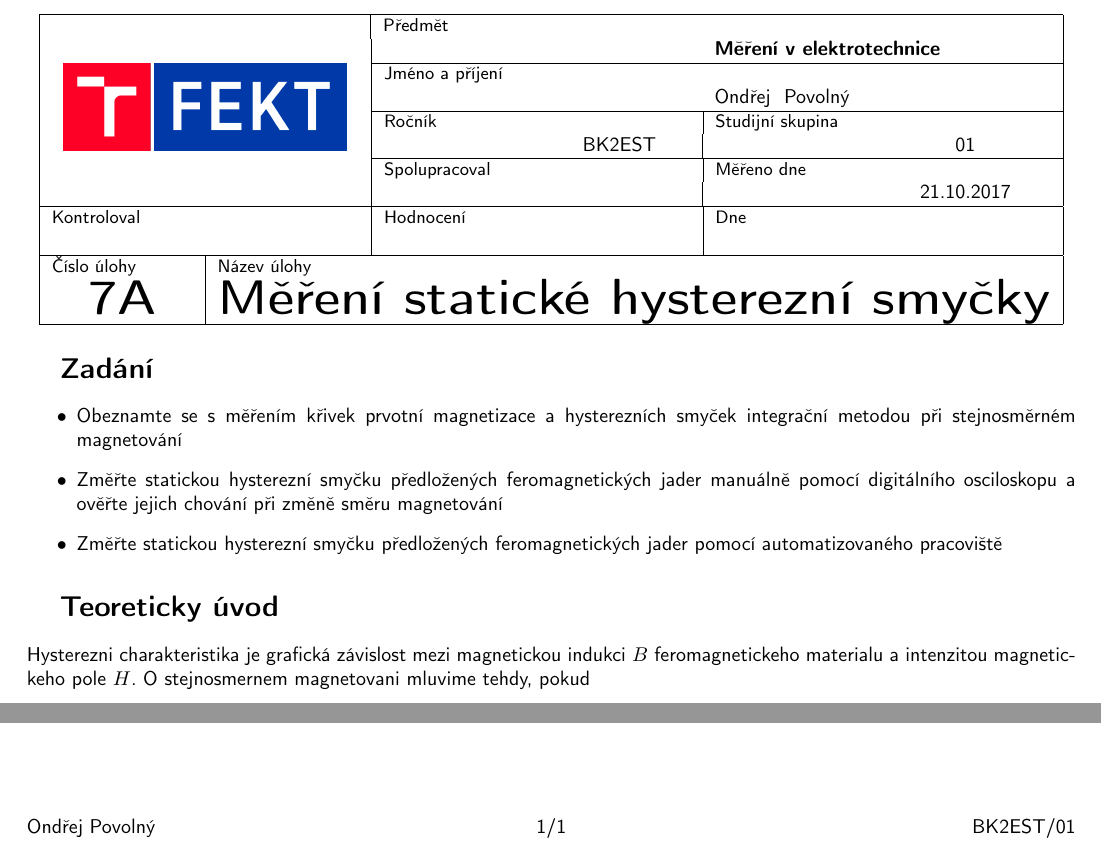
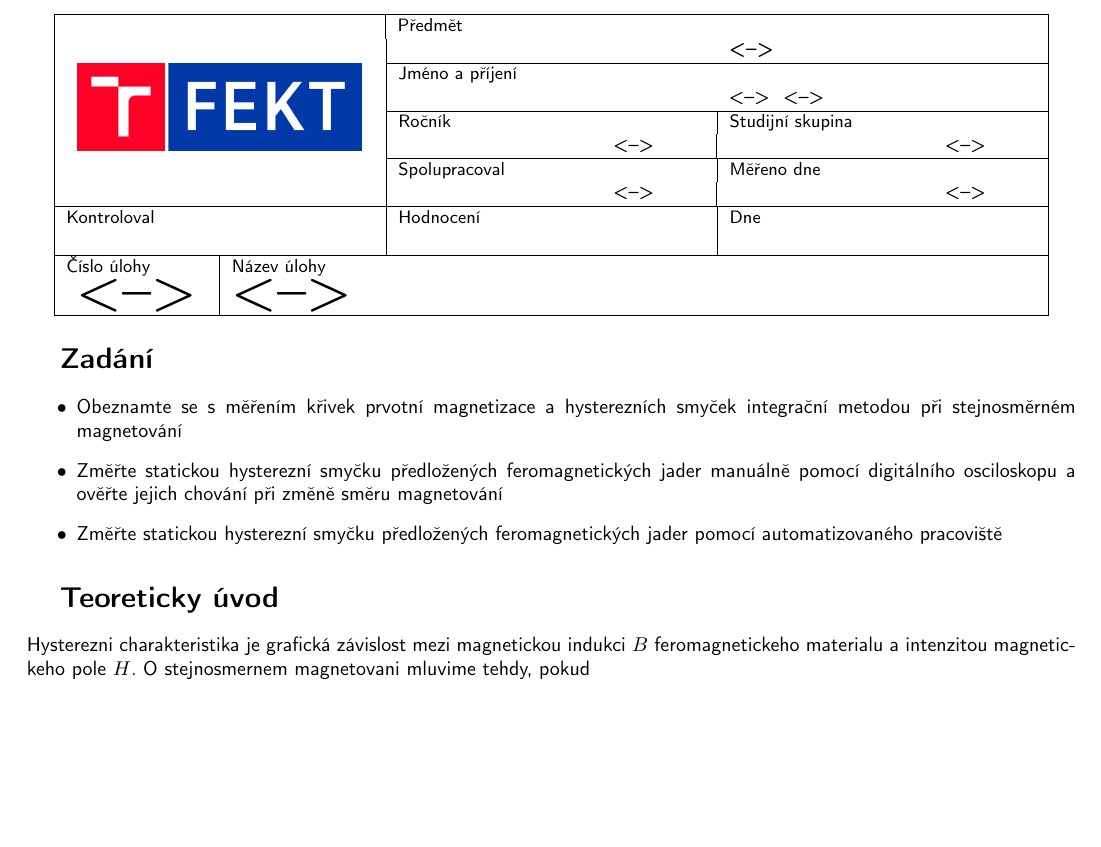
Before and after one commit to Remogeus/templates, a LaTeX document (protokol/main.tex): two parts of the page before the commit and part of the page after it, the two joined at a grey line, cut so that both start at the same text, the shorter picture padded with empty space. Compiled offline with pdfLaTeX.

Commit message:
edited main.tex, added placeholders

```diff
--- a/protokol/main.tex
+++ b/protokol/main.tex
@@ -24,11 +29 @@
 
-\newcommand{\subject}{Měření v elektrotechnice}
-\newcommand{\taskname}{Měření statické hysterezní smyčky}
-\newcommand{\tasknum}{7A}
-
-\newcommand{\class}{BK2EST}
-\newcommand{\group}{01}
-\newcommand{\name}{Ondřej}
-\newcommand{\surname}{Povolný}
-\newcommand{\support}{}
-\newcommand{\datmeas}{21.10.2017}
```
Also changed, not shown: protokol/main.tex (11 more changed lines).
